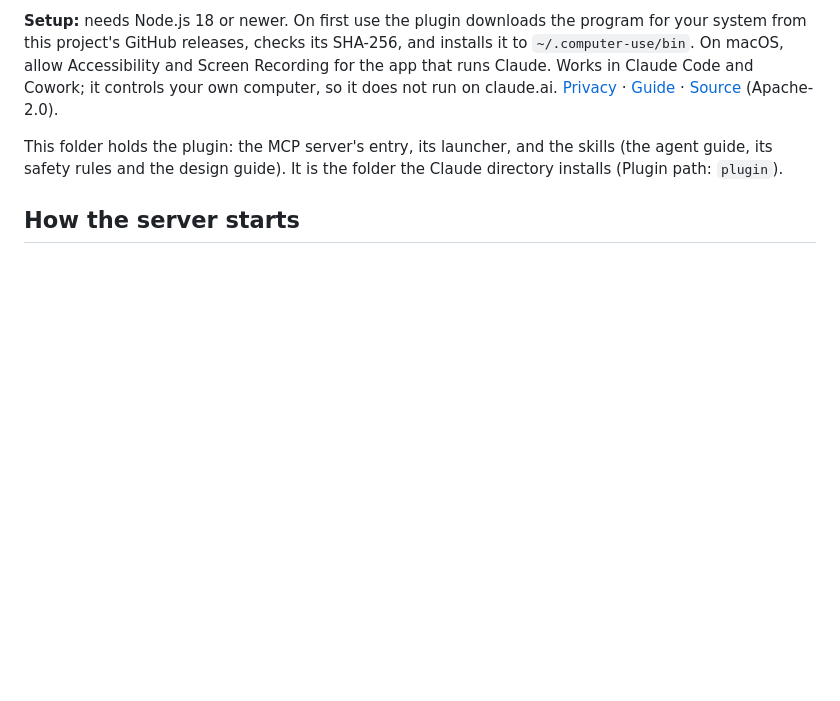
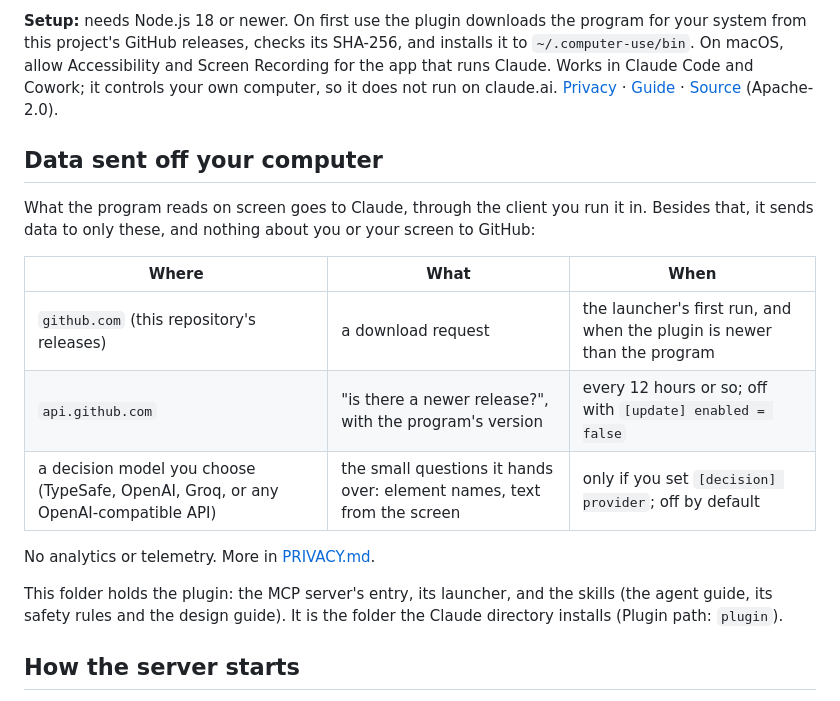
Before and after one commit to mhrsdev/zero-use-computer, a Markdown page: plugin/README.md, the part around the change. Drawn GitHub-style; blank space fills up the shorter version.

Commit message:
plugin README: the data sent off the computer, where and when
Co-Authored-By: Claude Opus 5.5 <noreply@anthropic.com>
Claude-Session: https://claude.ai/code/session_01KBr5a3VbLqrryHpjm1B49X

```diff
--- a/plugin/README.md
+++ b/plugin/README.md
@@ -31,6 +31,20 @@ Claude Code and Cowork; it controls your own computer, so it does not run on
 claude.ai. [Privacy](https://github.com/mhrsdev/zero-use-computer/blob/main/PRIVACY.md)
 · [Guide](https://github.com/mhrsdev/zero-use-computer/blob/main/docs/GUIDE.md)
 · [Source](https://github.com/mhrsdev/zero-use-computer) (Apache-2.0).
+
+## Data sent off your computer
+
+What the program reads on screen goes to Claude, through the client you run
+it in. Besides that, it sends data to only these, and nothing about you or
+your screen to GitHub:
+
+| Where | What | When |
+|---|---|---|
+| `github.com` (this repository's releases) | a download request | the launcher's first run, and when the plugin is newer than the program |
+| `api.github.com` | "is there a newer release?", with the program's version | every 12 hours or so; off with `[update] enabled = false` |
+| a decision model you choose (TypeSafe, OpenAI, Groq, or any OpenAI-compatible API) | the small questions it hands over: element names, text from the screen | only if you set `[decision] provider`; off by default |
+
+No analytics or telemetry. More in [PRIVACY.md](https://github.com/mhrsdev/zero-use-computer/blob/main/PRIVACY.md).
 
 This folder holds the plugin: the MCP server's entry, its launcher, and the
 skills (the agent guide, its safety rules and the design guide). It is the
```
